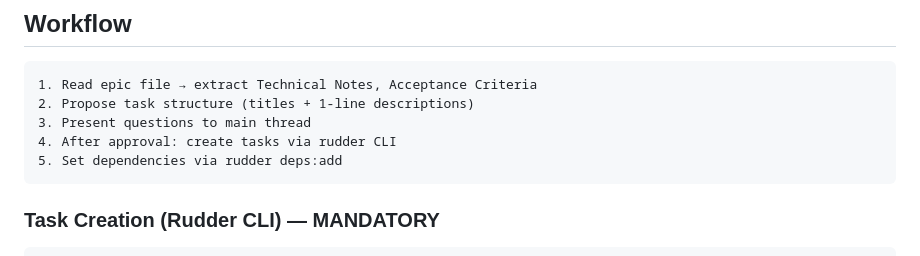
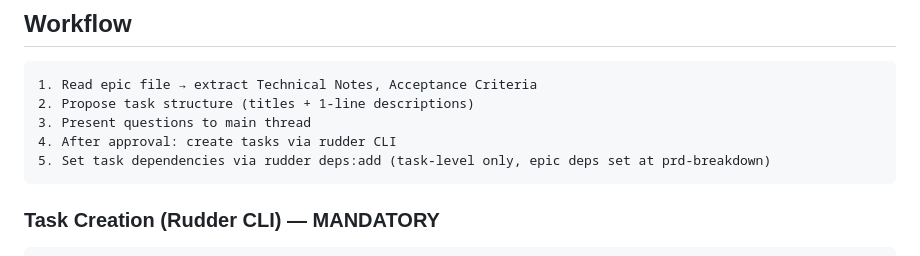
Before and after one commit to quazardous/sailing, a Markdown page: commands/dev/epic-breakdown.md, the part around the change. Rendered like a GitHub page.

Commit message:
docs: clarify epic-breakdown sets task deps only

````diff
--- a/commands/dev/epic-breakdown.md
+++ b/commands/dev/epic-breakdown.md
@@ -65,7 +65,7 @@ When spawning agents for task creation, ensure the prompt contains:
 2. Propose task structure (titles + 1-line descriptions)
 3. Present questions to main thread
 4. After approval: create tasks via rudder CLI
-5. Set dependencies via rudder deps:add
+5. Set task dependencies via rudder deps:add (task-level only, epic deps set at prd-breakdown)
 ```
 
 ### Task Creation (Rudder CLI) — MANDATORY
````
